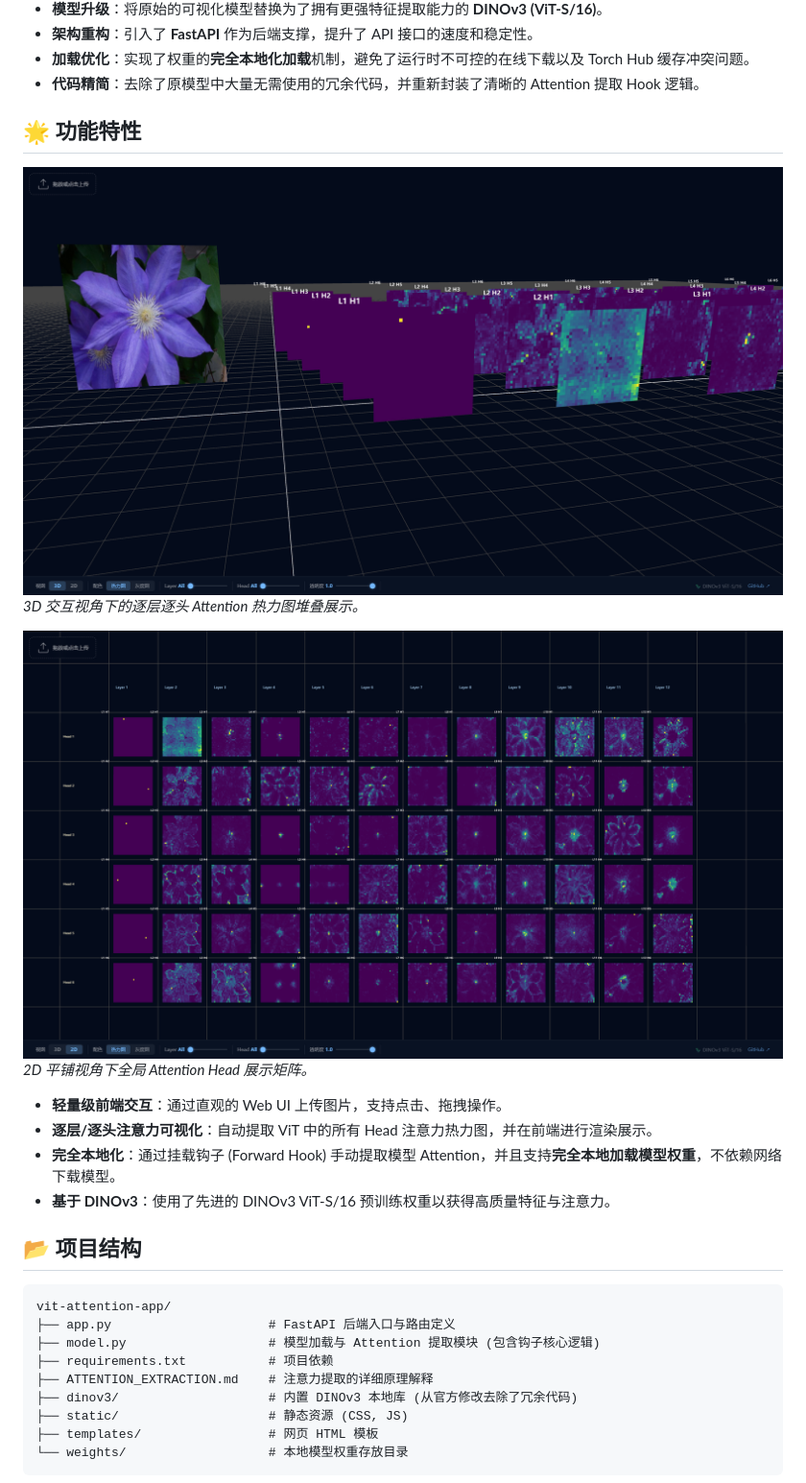
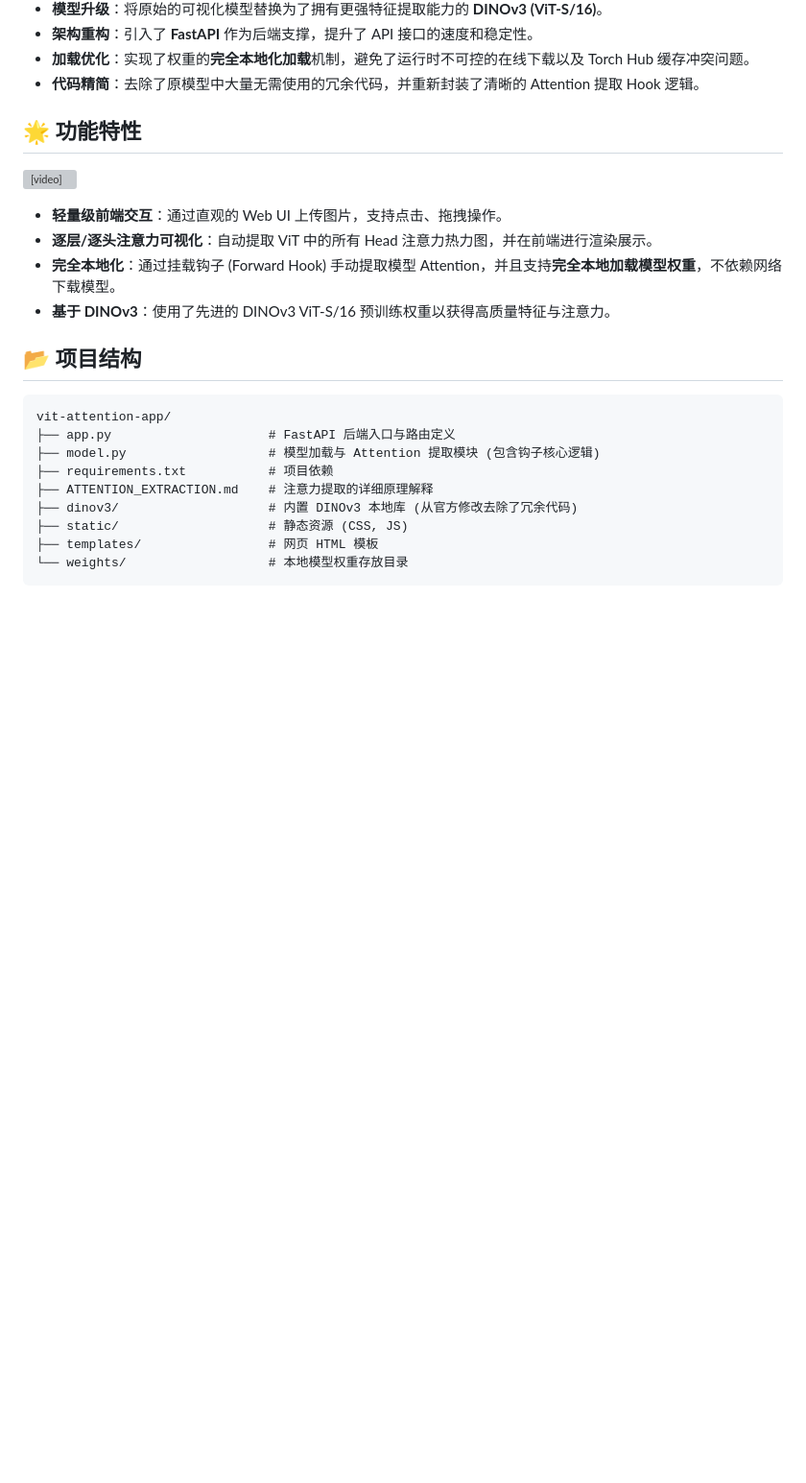
Before and after one commit to Y-chen3164553757/vit-attention-app, a Markdown page: README.md, the part around the change. Shown at 96% size. Rendered like a GitHub page; blank space fills up the shorter version; grey boxes are pictures that could not be loaded.

```diff
--- a/README.md
+++ b/README.md
@@ -18,11 +18,7 @@
 
 ## 🌟 功能特性
 
-![3D Preview](images/preview-3d.png)
-*3D 交互视角下的逐层逐头 Attention 热力图堆叠展示。*
-
-![2D Preview](images/preview-2d.png)
-*2D 平铺视角下全局 Attention Head 展示矩阵。*
+<video src="images/（VIT）Cap 2026-04-03 at 16.24.04.mp4" controls width="100%"></video>
 
 - **轻量级前端交互**：通过直观的 Web UI 上传图片，支持点击、拖拽操作。
 - **逐层/逐头注意力可视化**：自动提取 ViT 中的所有 Head 注意力热力图，并在前端进行渲染展示。
```
